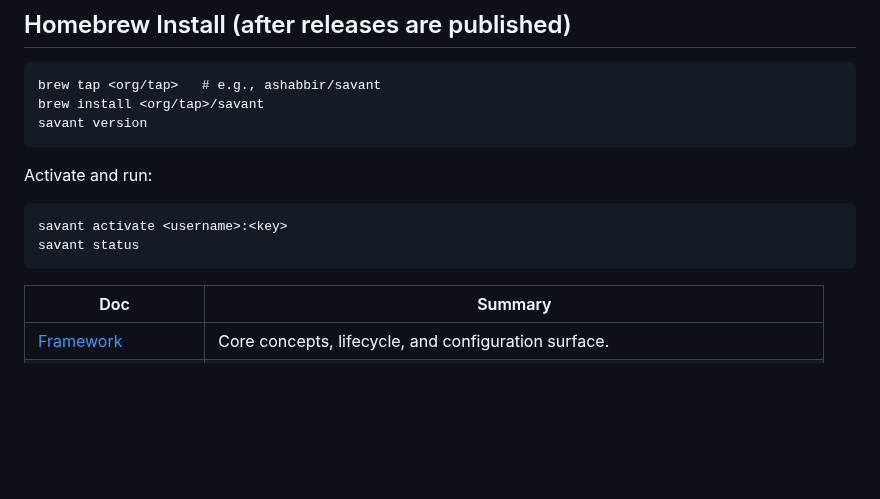
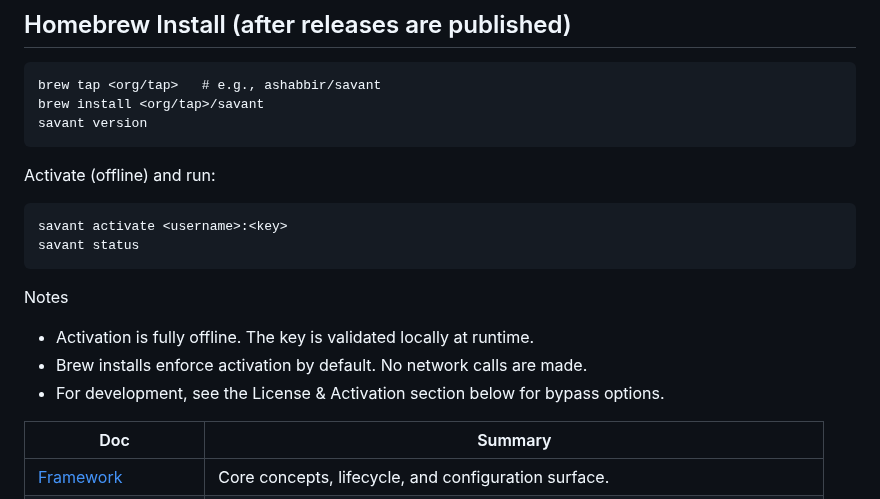
Before and after one commit to ashabbir/savant, a Markdown page: README.md, the part around one of its changes. GitHub-like rendering; blank space fills up the shorter version.

````diff
--- a/README.md
+++ b/README.md
@@ -59,12 +59,17 @@ brew install <org/tap>/savant
 savant version
 ```
 
-Activate and run:
+Activate (offline) and run:
 
 ```
 savant activate <username>:<key>
 savant status
 ```
+
+Notes
+- Activation is fully offline. The key is validated locally at runtime.
+- Brew installs enforce activation by default. No network calls are made.
+- For development, see the License & Activation section below for bypass options.
 
 | Doc | Summary |
 | --- | --- |
````
Also changed, not shown: other parts of README.md (+36 -1 lines).
